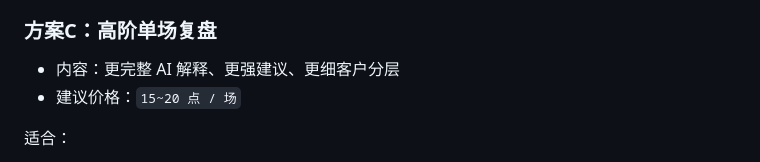
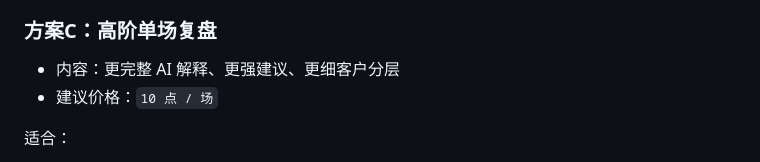
Before and after one commit to tanaer/TikTok-Chat-Reader, a Markdown page: docs/AI单场复盘升级计划.md, the part around the change. Rendered like a GitHub page.

Commit message:
docs: 调整方案C建议价格为10点/场
Co-Authored-By: Claude Opus 4.6 (1M context) <noreply@anthropic.com>

```diff
--- a/docs/AI单场复盘升级计划.md
+++ b/docs/AI单场复盘升级计划.md
@@ -217,7 +217,7 @@ V1 的实现建议：
 ### 方案C：高阶单场复盘
 
 - 内容：更完整 AI 解释、更强建议、更细客户分层
-- 建议价格：`15~20 点 / 场`
+- 建议价格：`10 点 / 场`
 
 适合：
 
```
